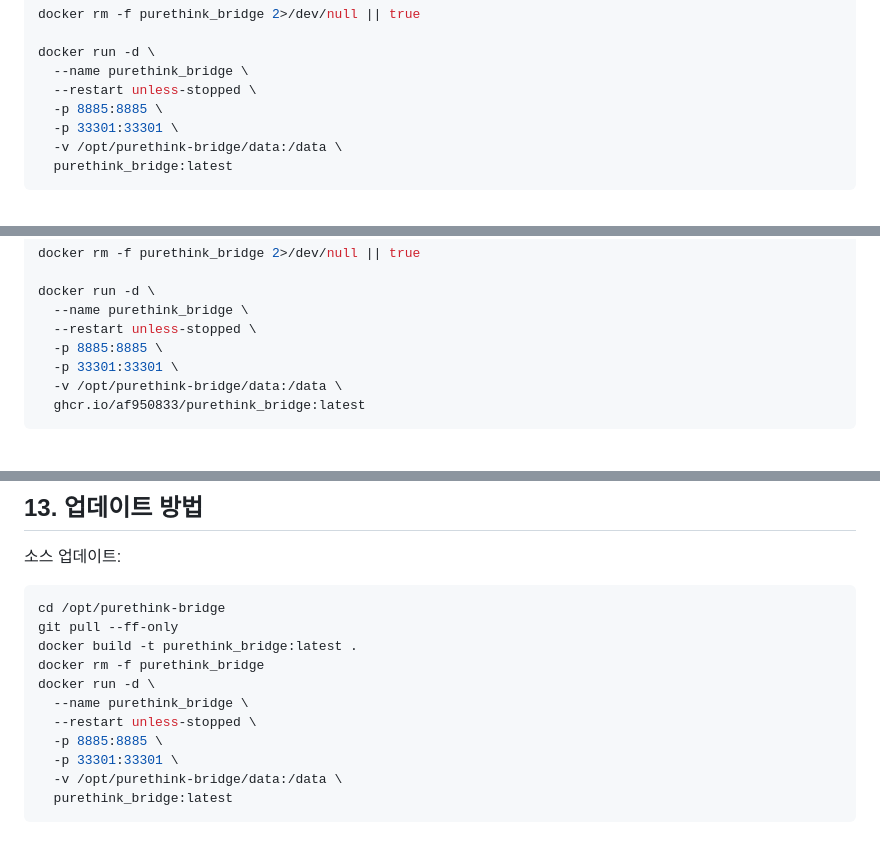
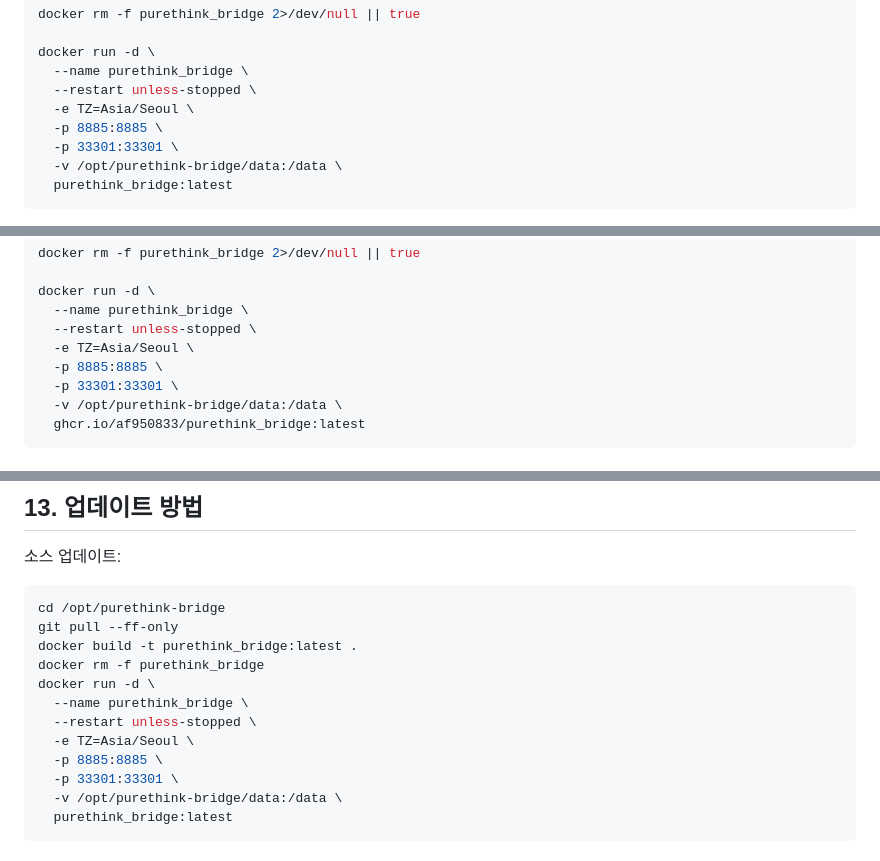
Before and after one commit to af950833/purethink_bridge, a Markdown page: README.md, 3 parts joined by grey strips. GitHub-like rendering.

Commit message:
Document timezone option for Docker run

```diff
--- a/README.md
+++ b/README.md
@@ -416,6 +416,7 @@ docker rm -f purethink_bridge 2>/dev/null || true
 docker run -d \
   --name purethink_bridge \
   --restart unless-stopped \
+  -e TZ=Asia/Seoul \
   -p 8885:8885 \
   -p 33301:33301 \
   -v /opt/purethink-bridge/data:/data \
@@ -455,6 +456,7 @@ docker rm -f purethink_bridge 2>/dev/null || true
 docker run -d \
   --name purethink_bridge \
   --restart unless-stopped \
+  -e TZ=Asia/Seoul \
   -p 8885:8885 \
   -p 33301:33301 \
   -v /opt/purethink-bridge/data:/data \
@@ -609,6 +611,7 @@ docker rm -f purethink_bridge
 docker run -d \
   --name purethink_bridge \
   --restart unless-stopped \
+  -e TZ=Asia/Seoul \
   -p 8885:8885 \
   -p 33301:33301 \
   -v /opt/purethink-bridge/data:/data \
```
